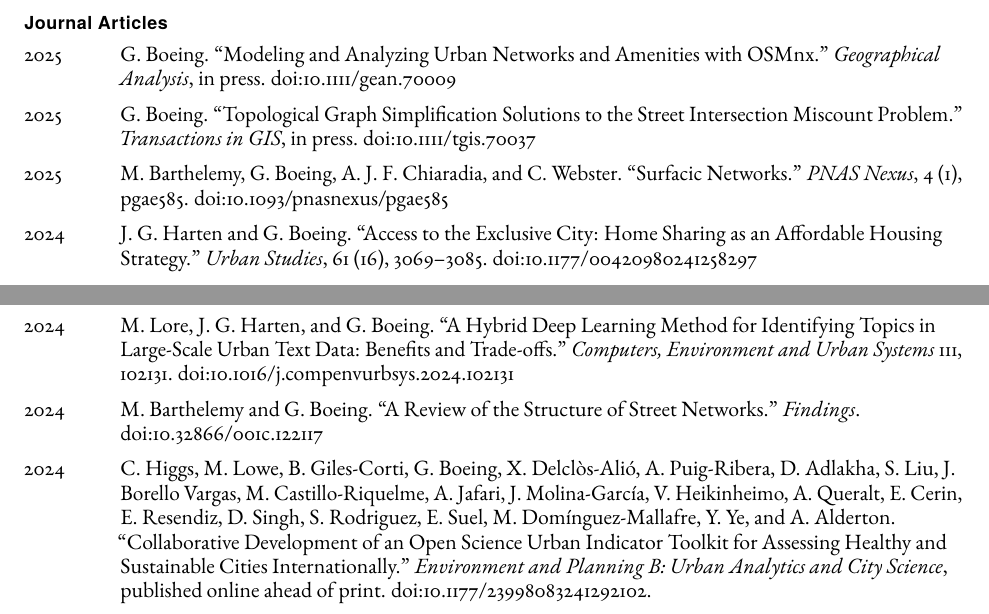
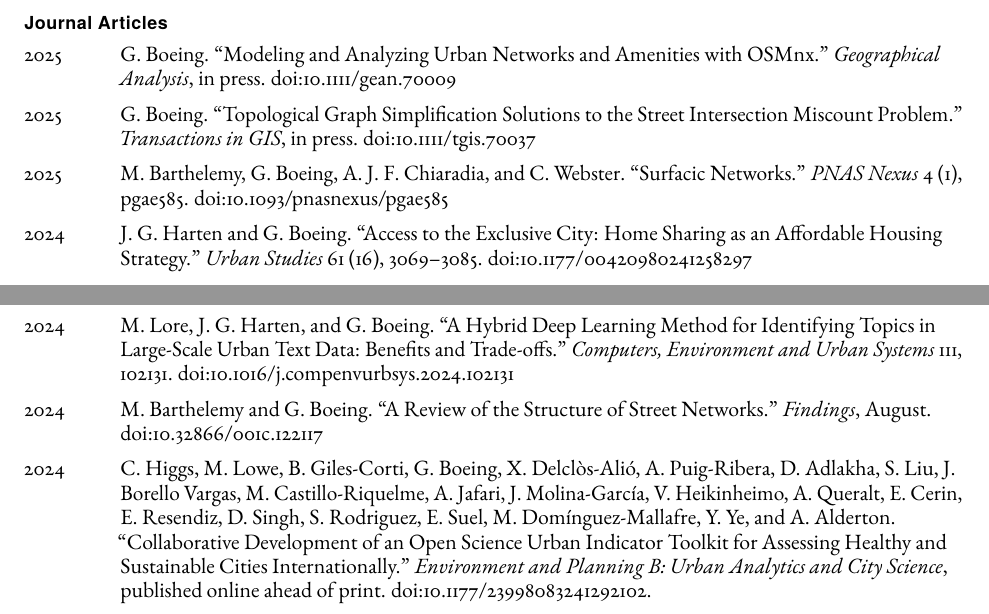
Before and after one commit to gboeing/cv, a LaTeX CV (cv-gboeing.tex): two parts of pages 1 and 2 of 19, joined at a grey line, cut so that both start at the same text. Compiled offline with pdfLaTeX.

Commit message:
typographical cleanup

```diff
--- a/cv-gboeing.tex
+++ b/cv-gboeing.tex
@@ -181,9 +181,11 @@
 
         \item[2025] \tab{}G. Boeing. \enquote{Topological Graph Simplification Solutions to the Street Intersection Miscount Problem.} \textit{Transactions in GIS}, in press. \href{https://doi.org/10.1111/tgis.70037}{doi:10.1111/tgis.70037}
 
-        \item[2025] \tab{}M. Barthelemy, G. Boeing, A.~J.~F. Chiaradia, and C. Webster. \enquote{Surfacic Networks.} \textit{PNAS Nexus}, 4 (1), pgae585. \href{https://doi.org/10.1093/pnasnexus/pgae585}{doi:10.1093/pnasnexus/pgae585}
+        \item[2025] \tab{}M. Barthelemy, G. Boeing, A.~J.~F. Chiaradia, and C. Webster. \enquote{Surfacic Networks.} \textit{PNAS Nexus} 4 (1), pgae585. \href{https://doi.org/10.1093/pnasnexus/pgae585}{doi:10.1093/pnasnexus/pgae585}
 
-        \item[2024] \tab{}J.~G. Harten and G. Boeing. \enquote{Access to the Exclusive City: Home Sharing as an Affordable Housing Strategy.} \textit{Urban Studies}, 61 (16), 3069--3085. \href{https://doi.org/10.1177/00420980241258297}{doi:10.1177/00420980241258297}
+        \item[2024] \tab{}J.~G. Harten and G. Boeing. \enquote{Access to the Exclusive City: Home Sharing as an Affordable Housing Strategy.} \textit{Urban Studies} 61 (16), 3069--3085. \href{https://doi.org/10.1177/00420980241258297}{doi:10.1177/00420980241258297}
+
+        \item[2024] \tab{}G. Boeing and W. Riggs. \enquote{Converting One-Way Streets to Two-Way Streets to Improve Transportation Network Efficiency and Reduce Vehicle Distance Traveled.} \textit{Journal of Planning Education and Research} 44 (3), 1670--1678. \href{https://doi.org/10.1177/0739456X221106334}{doi:10.1177/0739456X221106334}
 
         \item[2024] \tab{}G. Boeing and J. Ha. \enquote{Resilient by Design: Simulating Street Network Disruptions across Every Urban Area in the World.} \textit{Transportation Research Part A:\ Policy and Practice} 182, 104016. \href{https://doi.org/10.1016/j.tra.2024.104016}{doi:10.1016/j.tra.2024.104016}
 
@@ -194,6 +194,6 @@
         \item[2024] \tab{}M. Lore, J.~G. Harten, and G. Boeing. \enquote{A Hybrid Deep Learning Method for Identifying Topics in Large-Scale Urban Text Data: Benefits and Trade-offs.} \textit{Computers, Environment and Urban Systems} 111, 102131. \href{https://doi.org/10.1016/j.compenvurbsys.2024.102131}{doi:10.1016/j.compenvurbsys.2024.102131}
 
-        \item[2024] \tab{}M. Barthelemy and G. Boeing. \enquote{A Review of the Structure of Street Networks.} \textit{Findings}. \href{https://doi.org/10.32866/001c.122117}{doi:10.32866/001c.122117}
+        \item[2024] \tab{}M. Barthelemy and G. Boeing. \enquote{A Review of the Structure of Street Networks.} \textit{Findings}, August. \href{https://doi.org/10.32866/001c.122117}{doi:10.32866/001c.122117}
 
         \item[2024] \tab{}C. Higgs, M. Lowe, B. Giles-Corti, G. Boeing, X. Delclòs-Alió, A. Puig-Ribera, D. Adlakha, S. Liu, J. Borello Vargas, M. Castillo-Riquelme, A. Jafari, J. Molina-García, V. Heikinheimo, A. Queralt, E. Cerin, E. Resendiz, D. Singh, S. Rodriguez, E. Suel, M. Domínguez-Mallafre, Y. Ye, and A. Alderton. \enquote{Collaborative Development of an Open Science Urban Indicator Toolkit for Assessing Healthy and Sustainable Cities Internationally.} \textit{Environment and Planning B:\@ Urban Analytics and City Science}, published online ahead of print. \href{https://doi.org/10.1177/23998083241292102}{doi:10.1177/23998083241292102}.
 
```
Also changed, not shown: cv-gboeing.tex (2 more changed lines).
